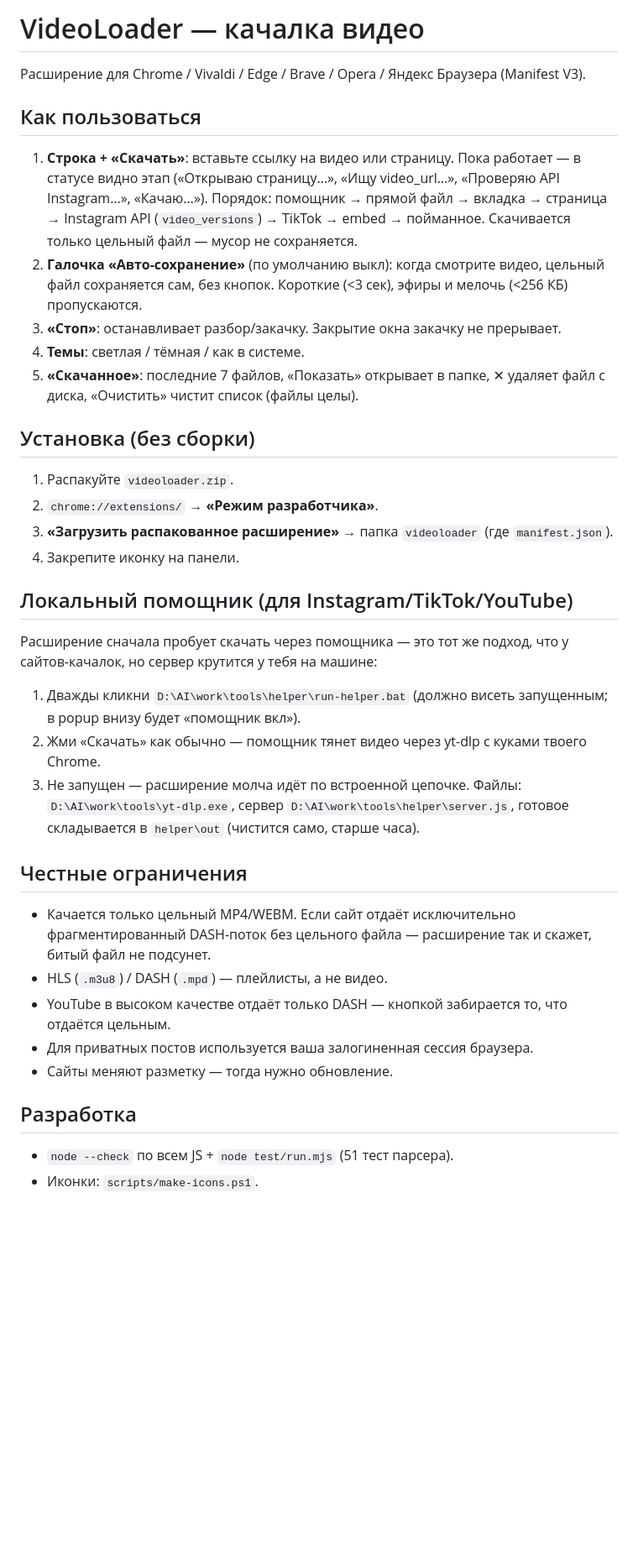
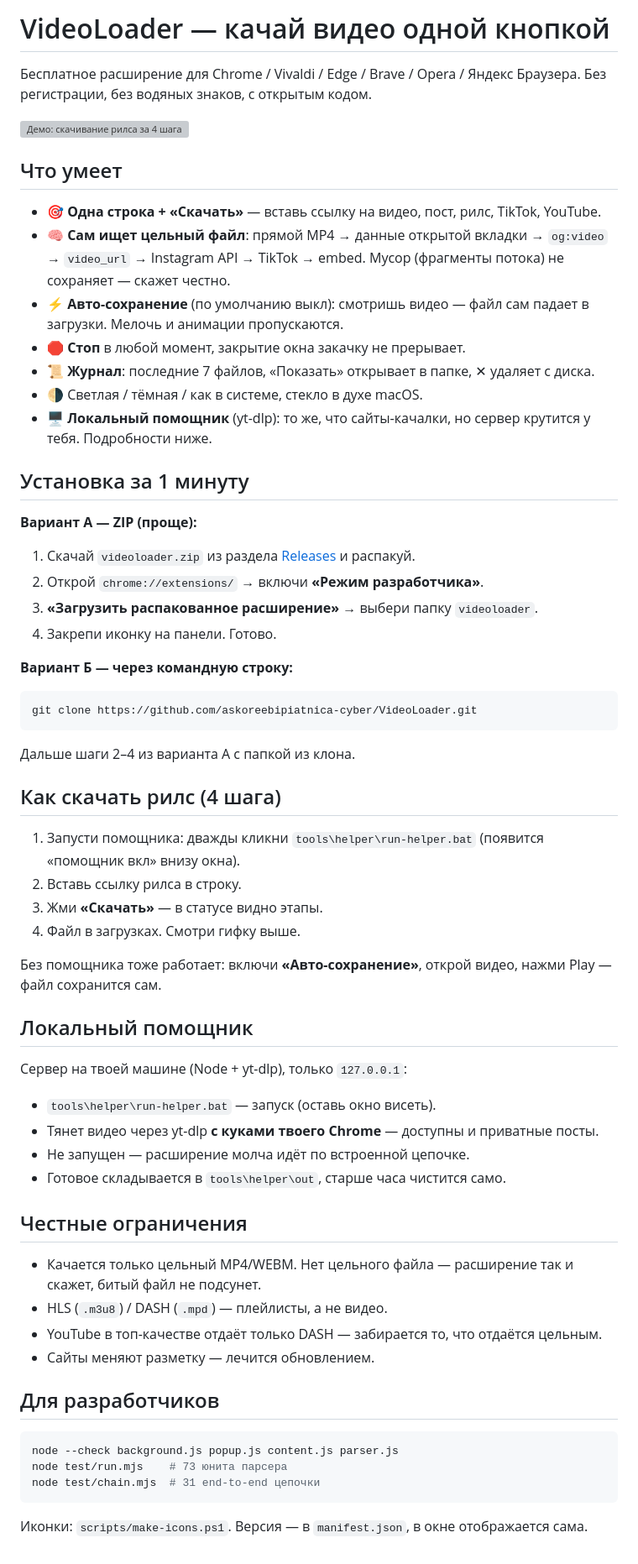
Before and after one commit to askoreebipiatnica-cyber/VideoLoader, a Markdown page: README.md, the part around the change. Shown at 84% size. Drawn GitHub-style; blank space fills up the shorter version; grey boxes are pictures that could not be loaded.

Commit message:
Docs: landing page for GitHub

````diff
--- a/README.md
+++ b/README.md
@@ -1,34 +1,57 @@
-# VideoLoader — качалка видео
+# VideoLoader — качай видео одной кнопкой
 
-Расширение для Chrome / Vivaldi / Edge / Brave / Opera / Яндекс Браузера (Manifest V3).
+Бесплатное расширение для Chrome / Vivaldi / Edge / Brave / Opera / Яндекс Браузера. Без регистрации, без водяных знаков, с открытым кодом.
 
-## Как пользоваться
-1. **Строка + «Скачать»**: вставьте ссылку на видео или страницу. Пока работает — в статусе видно этап («Открываю страницу…», «Ищу video_url…», «Проверяю API Instagram…», «Качаю…»). Порядок: помощник → прямой файл → вкладка → страница → Instagram API (`video_versions`) → TikTok → embed → пойманное. Скачивается только цельный файл — мусор не сохраняется.
-2. **Галочка «Авто-сохранение»** (по умолчанию выкл): когда смотрите видео, цельный файл сохраняется сам, без кнопок. Короткие (<3 сек), эфиры и мелочь (<256 КБ) пропускаются.
-3. **«Стоп»**: останавливает разбор/закачку. Закрытие окна закачку не прерывает.
-4. **Темы**: светлая / тёмная / как в системе.
-5. **«Скачанное»**: последние 7 файлов, «Показать» открывает в папке, ✕ удаляет файл с диска, «Очистить» чистит список (файлы целы).
+![Демо: скачивание рилса за 4 шага](docs/demo.gif)
 
-## Установка (без сборки)
-1. Распакуйте `videoloader.zip`.
-2. `chrome://extensions/` → **«Режим разработчика»**.
-3. **«Загрузить распакованное расширение»** → папка `videoloader` (где `manifest.json`).
-4. Закрепите иконку на панели.
+## Что умеет
+- 🎯 **Одна строка + «Скачать»** — вставь ссылку на видео, пост, рилс, TikTok, YouTube.
+- 🧠 **Сам ищет цельный файл**: прямой MP4 → данные открытой вкладки → `og:video` → `video_url` → Instagram API → TikTok → embed. Мусор (фрагменты потока) не сохраняет — скажет честно.
+- ⚡ **Авто-сохранение** (по умолчанию выкл): смотришь видео — файл сам падает в загрузки. Мелочь и анимации пропускаются.
+- 🛑 **Стоп** в любой момент, закрытие окна закачку не прерывает.
+- 📜 **Журнал**: последние 7 файлов, «Показать» открывает в папке, ✕ удаляет с диска.
+- 🌗 Светлая / тёмная / как в системе, стекло в духе macOS.
+- 🖥️ **Локальный помощник** (yt-dlp): то же, что сайты-качалки, но сервер крутится у тебя. Подробности ниже.
 
-## Локальный помощник (для Instagram/TikTok/YouTube)
-Расширение сначала пробует скачать через помощника — это тот же подход, что у сайтов-качалок, но сервер крутится у тебя на машине:
-1. Дважды кликни `D:\AI\work\tools\helper\run-helper.bat` (должно висеть запущенным; в popup внизу будет «помощник вкл»).
-2. Жми «Скачать» как обычно — помощник тянет видео через yt-dlp с куками твоего Chrome.
-3. Не запущен — расширение молча идёт по встроенной цепочке.
-Файлы: `D:\AI\work\tools\yt-dlp.exe`, сервер `D:\AI\work\tools\helper\server.js`, готовое складывается в `helper\out` (чистится само, старше часа).
+## Установка за 1 минуту
+
+**Вариант А — ZIP (проще):**
+1. Скачай `videoloader.zip` из раздела [Releases](../../releases) и распакуй.
+2. Открой `chrome://extensions/` → включи **«Режим разработчика»**.
+3. **«Загрузить распакованное расширение»** → выбери папку `videoloader`.
+4. Закрепи иконку на панели. Готово.
+
+**Вариант Б — через командную строку:**
+```powershell
+git clone https://github.com/askoreebipiatnica-cyber/VideoLoader.git
+```
+Дальше шаги 2–4 из варианта А с папкой из клона.
+
+## Как скачать рилс (4 шага)
+1. Запусти помощника: дважды кликни `tools\helper\run-helper.bat` (появится «помощник вкл» внизу окна).
+2. Вставь ссылку рилса в строку.
+3. Жми **«Скачать»** — в статусе видно этапы.
+4. Файл в загрузках. Смотри гифку выше.
+
+Без помощника тоже работает: включи **«Авто-сохранение»**, открой видео, нажми Play — файл сохранится сам.
+
+## Локальный помощник
+Сервер на твоей машине (Node + yt-dlp), только `127.0.0.1`:
+- `tools\helper\run-helper.bat` — запуск (оставь окно висеть).
+- Тянет видео через yt-dlp **с куками твоего Chrome** — доступны и приватные посты.
+- Не запущен — расширение молча идёт по встроенной цепочке.
+- Готовое складывается в `tools\helper\out`, старше часа чистится само.
 
 ## Честные ограничения
-- Качается только цельный MP4/WEBM. Если сайт отдаёт исключительно фрагментированный DASH-поток без цельного файла — расширение так и скажет, битый файл не подсунет.
+- Качается только цельный MP4/WEBM. Нет цельного файла — расширение так и скажет, битый файл не подсунет.
 - HLS (`.m3u8`) / DASH (`.mpd`) — плейлисты, а не видео.
-- YouTube в высоком качестве отдаёт только DASH — кнопкой забирается то, что отдаётся цельным.
-- Для приватных постов используется ваша залогиненная сессия браузера.
-- Сайты меняют разметку — тогда нужно обновление.
+- YouTube в топ-качестве отдаёт только DASH — забирается то, что отдаётся цельным.
+- Сайты меняют разметку — лечится обновлением.
 
-## Разработка
-- `node --check` по всем JS + `node test/run.mjs` (51 тест парсера).
-- Иконки: `scripts/make-icons.ps1`.
+## Для разработчиков
+```powershell
+node --check background.js popup.js content.js parser.js
+node test/run.mjs    # 73 юнита парсера
+node test/chain.mjs  # 31 end-to-end цепочки
+```
+Иконки: `scripts/make-icons.ps1`. Версия — в `manifest.json`, в окне отображается сама.
````
